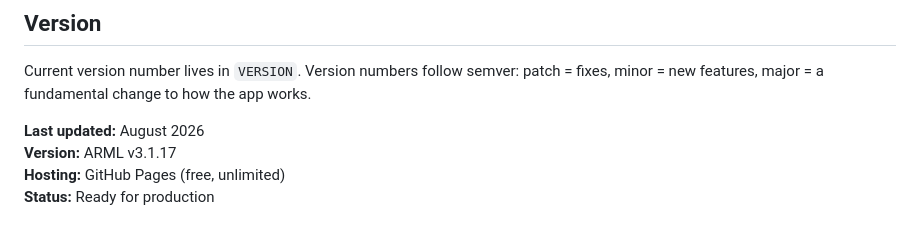
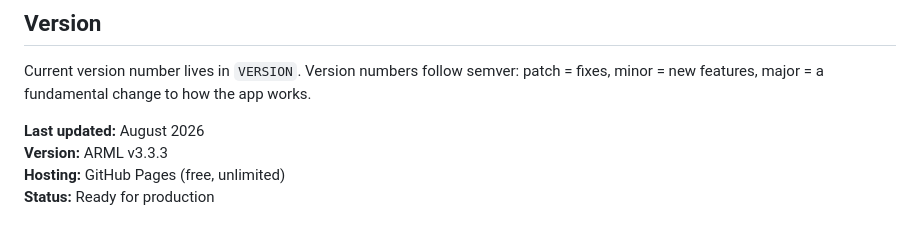
Before and after one commit to slpfd-arml/ARML, a Markdown page: README.md, the part around the change. GitHub-like rendering.

Commit message:
Update README.md
updated version to 3.3.3

```diff
--- a/README.md
+++ b/README.md
@@ -377,6 +377,6 @@ If City IT or a future maintainer wants to add features, change the UI, or integ
 Current version number lives in `VERSION`. Version numbers follow semver: patch = fixes, minor = new features, major = a fundamental change to how the app works.
 
 **Last updated:** August 2026
-**Version:** ARML v3.1.17
+**Version:** ARML v3.3.3
 **Hosting:** GitHub Pages (free, unlimited)
 **Status:** Ready for production
```
